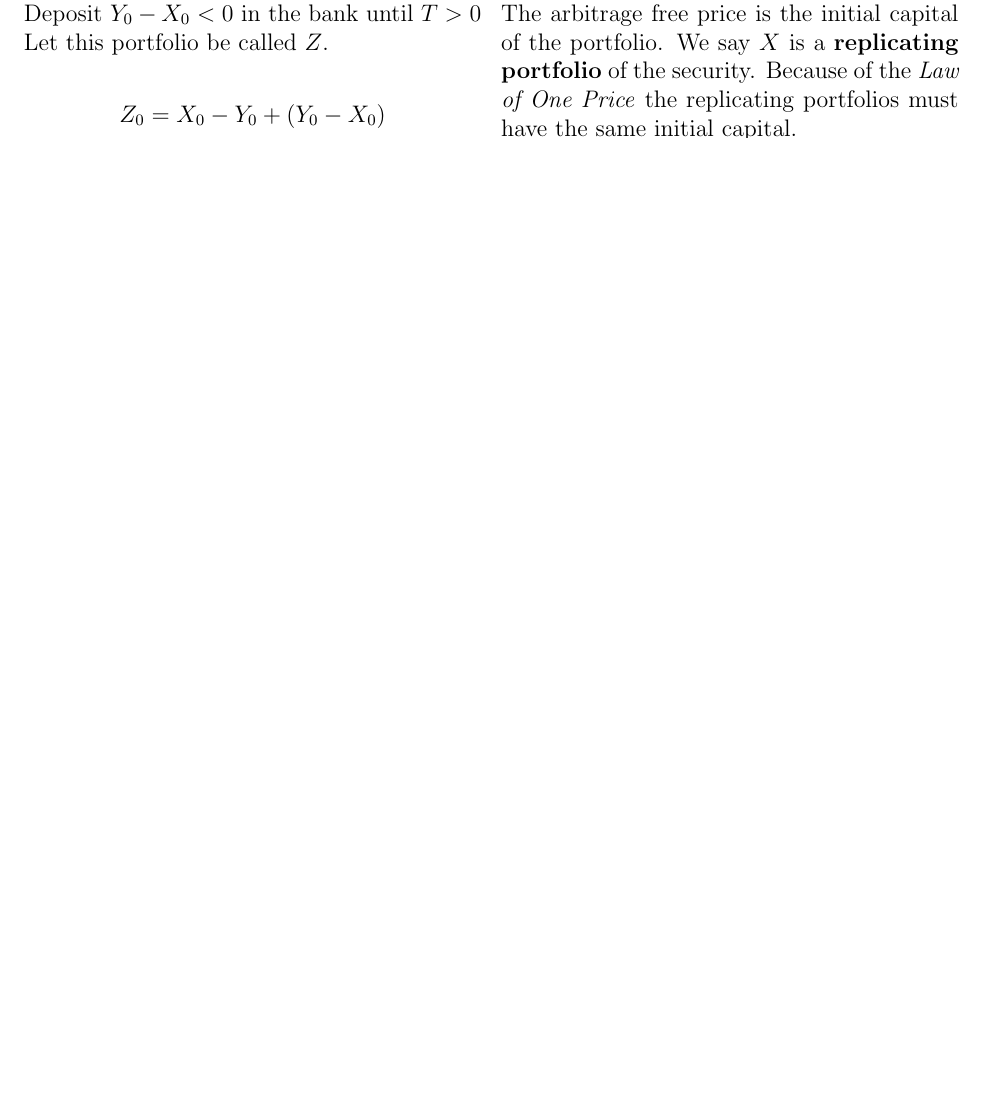
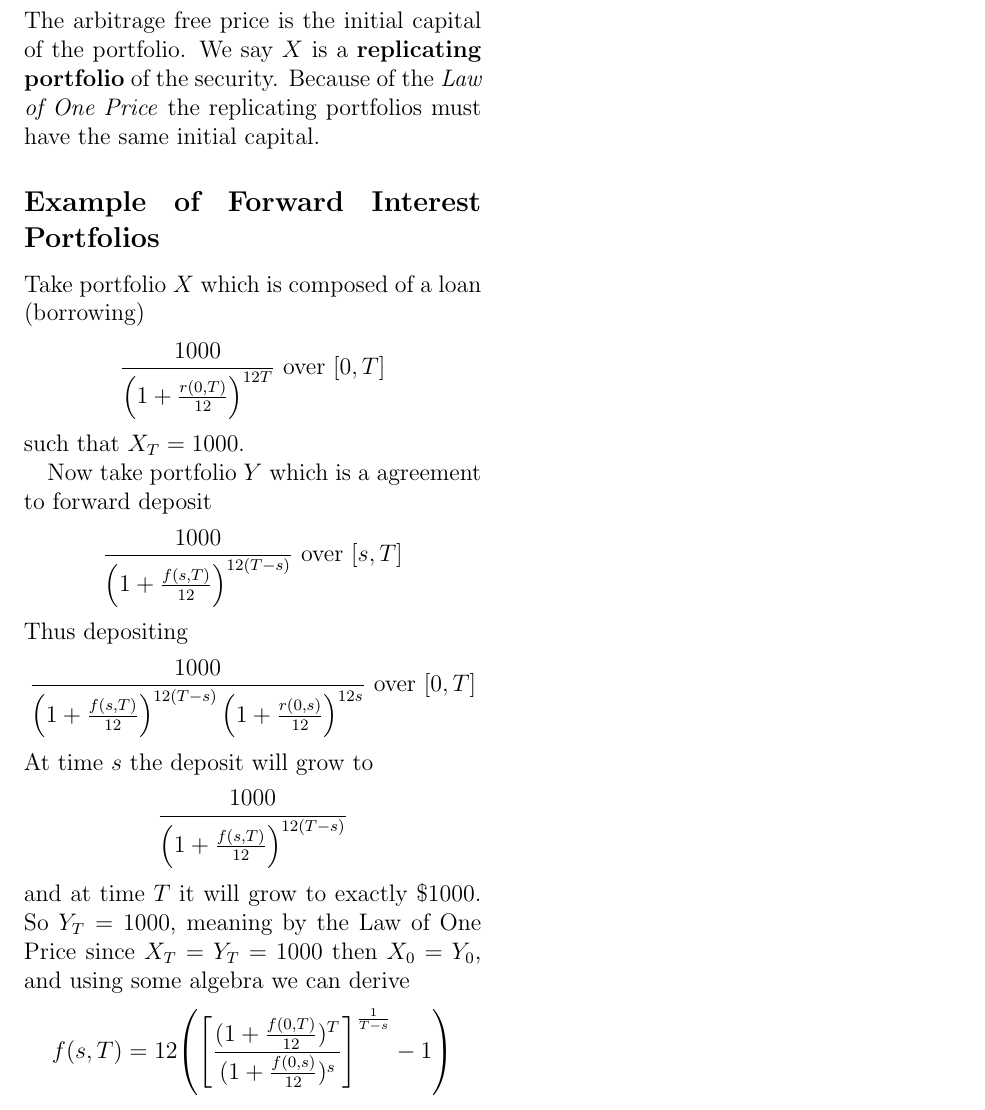
Before and after one commit to etashj/PGSS-Notes, a LaTeX document (MathFin/main.tex): part of page 6 of 6 before the commit and part of page 7 of 7 after it, cut so that both start at the same text, the shorter picture padded with empty space. Compiled offline with pdfLaTeX.

Commit message:
forward interest rates + Loads of algebra

```diff
--- a/MathFin/main.tex
+++ b/MathFin/main.tex
@@ -275,4 +297,21 @@ The arbitrage free price of a coupon bnd must be the sum of the arbitrage free p
 \end{align*}
 
 To find an arbitrage free price find a portfolio $X$ of securities who's prices are known that replicates the payments of the securities. The arbitrage free price is the initial capital of the portfolio. We say $X$ is a \textbf{replicating portfolio} of the security. Because of the \textit{Law of One Price} the replicating portfolios must have the same initial capital.
+
+\subsection*{Example of Forward Interest Portfolios}
+Take portfolio $X$ which is composed of a loan (borrowing)
+\[ \frac{1000}{\left( 1+ \frac{r(0,T)}{12} \right)^{12T}} \text{ over } [0,T] \]
+such that $X_T = 1000$.
+
+Now take portfolio $Y$ which is a agreement to forward deposit
+\[ \frac{1000}{\left( 1+ \frac{f(s,T)}{12} \right)^{12(T-s)}} \text{ over } [s,T] \]
+Thus depositing
+\[ \frac{1000}{\left( 1+ \frac{f(s,T)}{12} \right)^{12(T-s)}\left( 1+ \frac{r(0,s)}{12} \right)^{12s}} \text{ over } [0,T] \]
+At time $s$ the deposit will grow to
+\[ \frac{1000}{\left( 1+ \frac{f(s,T)}{12} \right)^{12(T-s)}}\]
+and at time $T$ it will grow to exactly \$1000.
+So $Y_T = 1000$, meaning by the Law of One Price since $X_T = Y_T=1000$ then $X_0 = Y_0$, and using some algebra we can derive
+\[
+    f(s,T) = 12{\left( \left[ \frac{(1+ \frac{f(0,T)}{12})^T}{(1+ \frac{f(0,s)}{12})^s} \right]^{\frac{1}{T-s}}-1 \right)}
+\]
 \end{document}
```
Also changed, not shown: MathFin/main.pdf, MathFin/main.tex (28 more changed lines).
